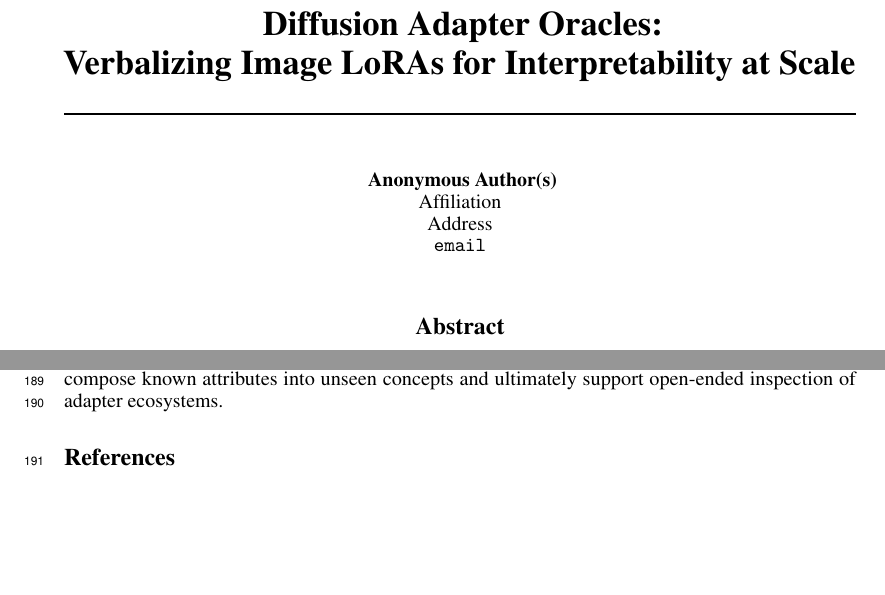
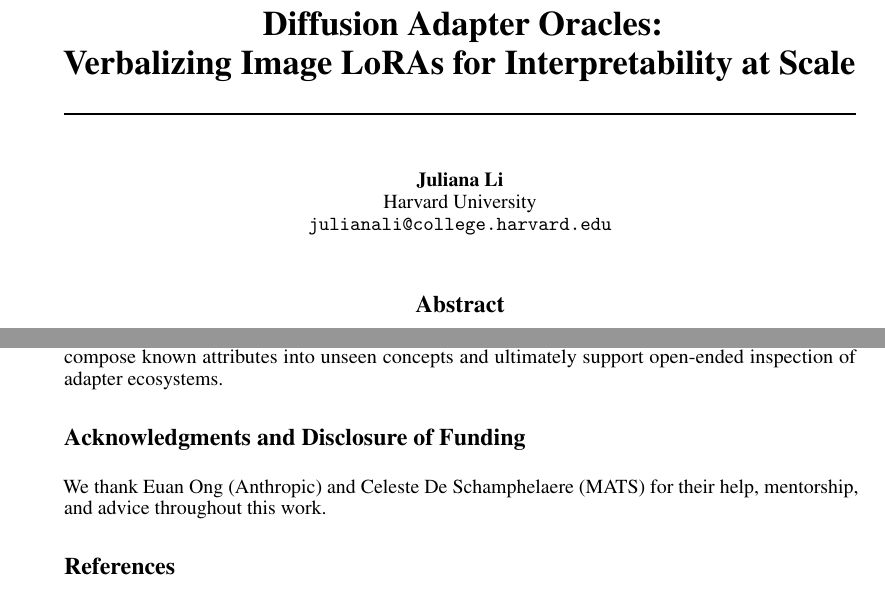
Before and after one commit to lijuliana/Diffusion-LoRAcle, a LaTeX paper (paper/main.tex): two parts of pages 1 and 6 of 17, joined at a grey line, cut so that both start at the same text, the shorter picture padded with empty space. Compiled offline with pdfLaTeX.

Commit message:
deanonymize: author block, workshop footline, acknowledgements

```diff
--- a/paper/main.tex
+++ b/paper/main.tex
@@ -1,8 +1,9 @@
 \documentclass{article}
 
-% Submission is double-blind, so neurips_2026 is loaded WITHOUT the `final` option.
-% `final` is camera-ready only and would print author identities.
-\usepackage{neurips/neurips_2026}
+% Camera-ready for the NeurIPS 2026 Interpretability as a Science workshop: `final` prints the
+% author block and the workshop footline; `sglblindworkshop` supplies the workshop track name.
+\usepackage[final,sglblindworkshop]{neurips/neurips_2026}
+\workshoptitle{Interpretability as a Science}
 
 \usepackage[utf8]{inputenc}
 \usepackage[T1]{fontenc}
@@ -18,7 +19,10 @@
 
 \title{Diffusion Adapter Oracles:\\ Verbalizing Image LoRAs for Interpretability at Scale}
 
-\author{Anonymous}
+\author{Juliana Li\\
+  Harvard University\\
+  \texttt{julianali@college.harvard.edu}
+}
 
 \begin{document}
 \maketitle
@@ -329,6 +329,11 @@ tokens, not open-world discovery of unseen concepts. The next question is whethe
 can compose known attributes into unseen concepts and ultimately support open-ended inspection of
 adapter ecosystems.
 
+\begin{ack}
+We thank Euan Ong (Anthropic) and Celeste De Schamphelaere (MATS) for their help, mentorship, and
+advice throughout this work.
+\end{ack}
+
 \bibliographystyle{plainnat}
 \bibliography{refs}
 
```
Also changed, not shown: paper/main.pdf, paper/main.tex (4 more changed lines).
